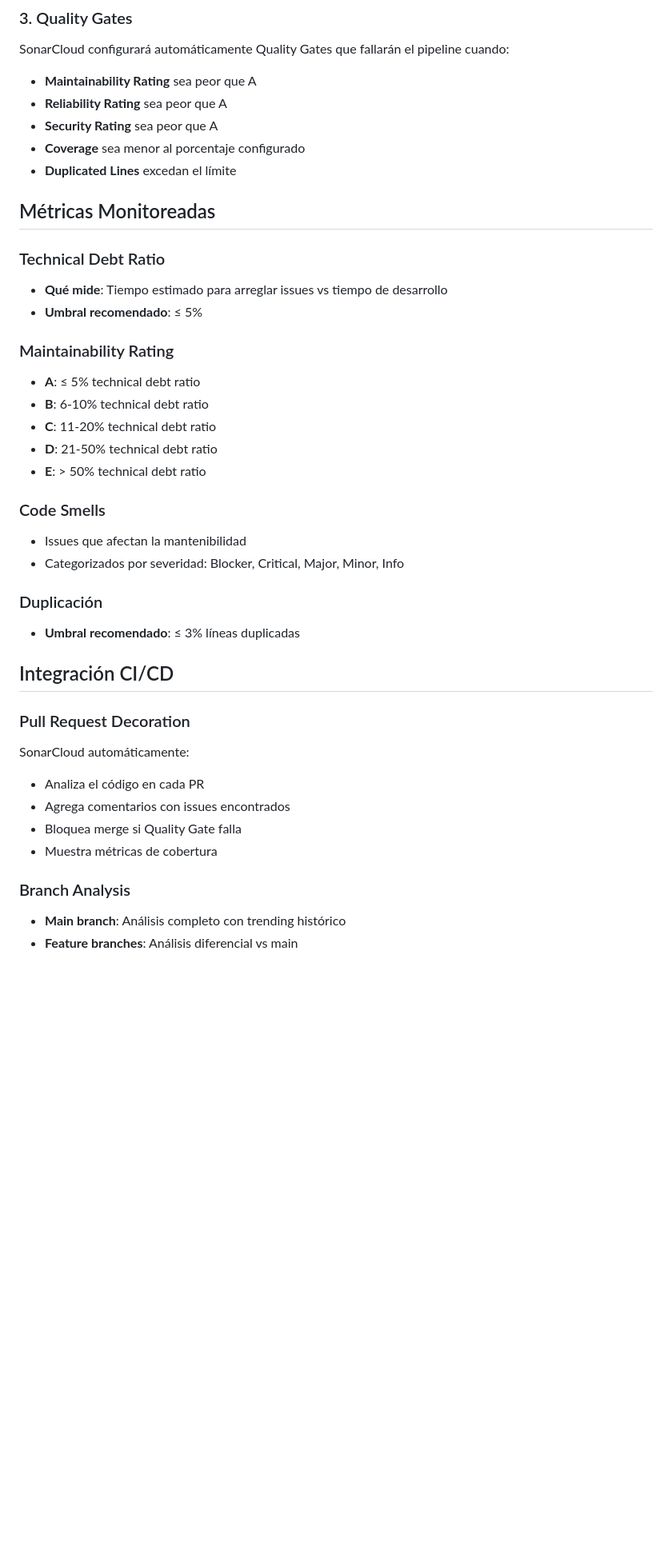
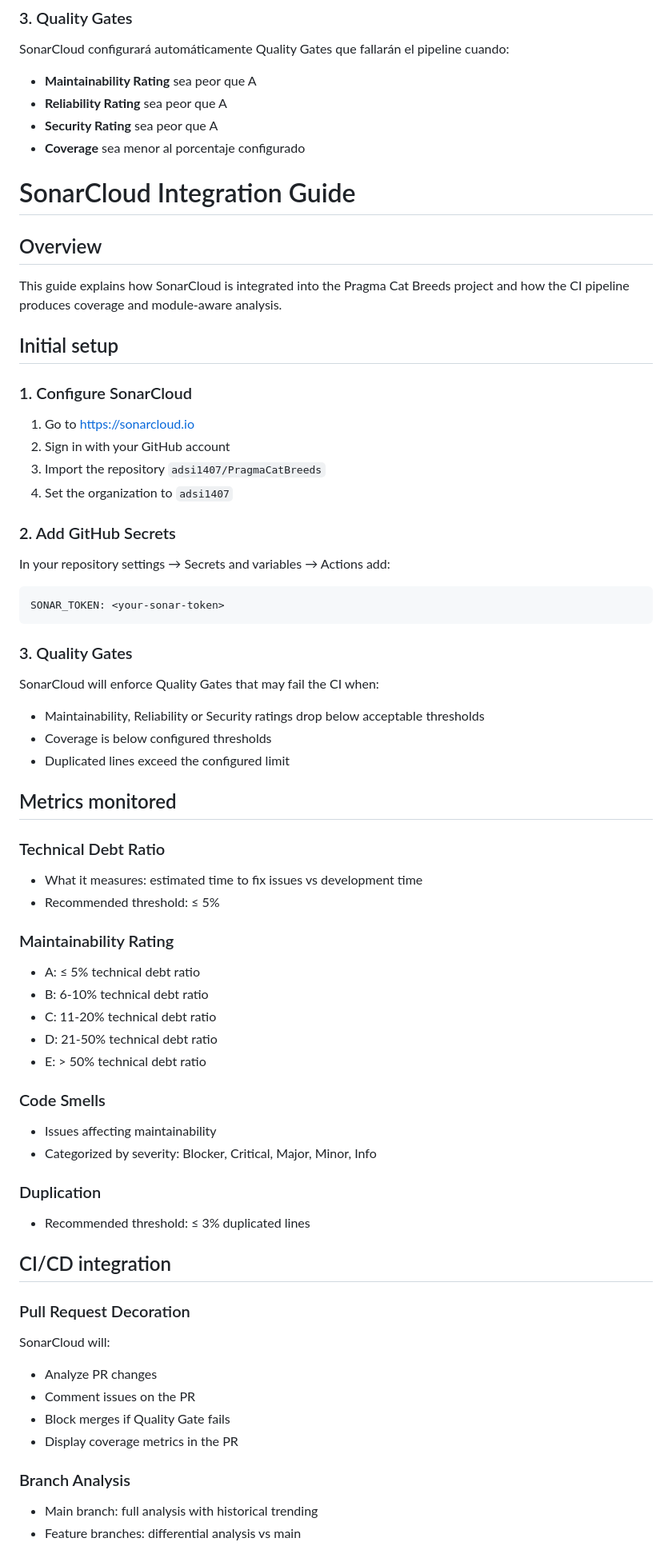
Before and after one commit to adsi1407/PragmaCatBreeds, a Markdown page: docs/SONARCLOUD_SETUP.md, the part around the change printed below. Shown: that part at 80% size. Drawn GitHub-style; blank space fills up the shorter version.

Commit message:
docs(sonar): translate SonarCloud setup guide to English and update notes about presentation coverage

````diff
--- a/docs/SONARCLOUD_SETUP.md
+++ b/docs/SONARCLOUD_SETUP.md
@@ -25,38 +25,61 @@ SonarCloud configurará automáticamente Quality Gates que fallarán el pipeline
 - **Reliability Rating** sea peor que A
 - **Security Rating** sea peor que A
 - **Coverage** sea menor al porcentaje configurado
-- **Duplicated Lines** excedan el límite
+# SonarCloud Integration Guide
 
-## Métricas Monitoreadas
+## Overview
+This guide explains how SonarCloud is integrated into the Pragma Cat Breeds project and how the CI pipeline produces coverage and module-aware analysis.
+
+## Initial setup
+
+### 1. Configure SonarCloud
+1. Go to https://sonarcloud.io
+2. Sign in with your GitHub account
+3. Import the repository `adsi1407/PragmaCatBreeds`
+4. Set the organization to `adsi1407`
+
+### 2. Add GitHub Secrets
+In your repository settings → Secrets and variables → Actions add:
+```
+SONAR_TOKEN: <your-sonar-token>
+```
+
+### 3. Quality Gates
+SonarCloud will enforce Quality Gates that may fail the CI when:
+- Maintainability, Reliability or Security ratings drop below acceptable thresholds
+- Coverage is below configured thresholds
+- Duplicated lines exceed the configured limit
+
+## Metrics monitored
 
 ### Technical Debt Ratio
-- **Qué mide**: Tiempo estimado para arreglar issues vs tiempo de desarrollo
-- **Umbral recomendado**: ≤ 5%
+- What it measures: estimated time to fix issues vs development time
+- Recommended threshold: ≤ 5%
 
 ### Maintainability Rating
-- **A**: ≤ 5% technical debt ratio
-- **B**: 6-10% technical debt ratio
-- **C**: 11-20% technical debt ratio
-- **D**: 21-50% technical debt ratio
-- **E**: > 50% technical debt ratio
+- A: ≤ 5% technical debt ratio
+- B: 6-10% technical debt ratio
+- C: 11-20% technical debt ratio
+- D: 21-50% technical debt ratio
+- E: > 50% technical debt ratio
 
 ### Code Smells
-- Issues que afectan la mantenibilidad
-- Categorizados por severidad: Blocker, Critical, Major, Minor, Info
+- Issues affecting maintainability
+- Categorized by severity: Blocker, Critical, Major, Minor, Info
 
-### Duplicación
-- **Umbral recomendado**: ≤ 3% líneas duplicadas
+### Duplication
+- Recommended threshold: ≤ 3% duplicated lines
 
-## Integración CI/CD
+## CI/CD integration
 
 ### Pull Request Decoration
-SonarCloud automáticamente:
-- Analiza el código en cada PR
-- Agrega comentarios con issues encontrados
-- Bloquea merge si Quality Gate falla
-- Muestra métricas de cobertura
+SonarCloud will:
+- Analyze PR changes
+- Comment issues on the PR
+- Block merges if Quality Gate fails
+- Display coverage metrics in the PR
 
 ### Branch Analysis
-- **Main branch**: Análisis completo con trending histórico
-- **Feature branches**: Análisis diferencial vs main
+- Main branch: full analysis with historical trending
+- Feature branches: differential analysis vs main
 
````
Also changed, not shown: other parts of docs/SONARCLOUD_SETUP.md (+44 -48 lines).
